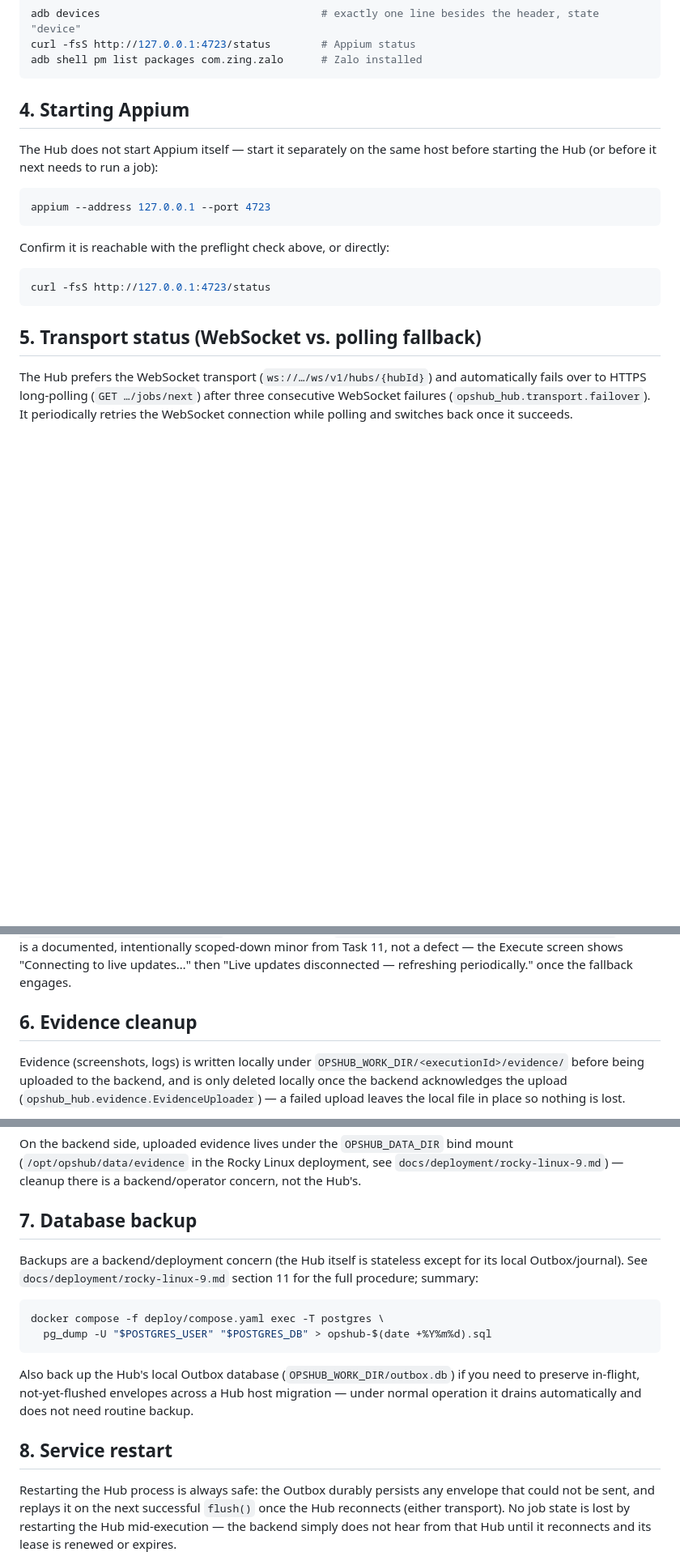
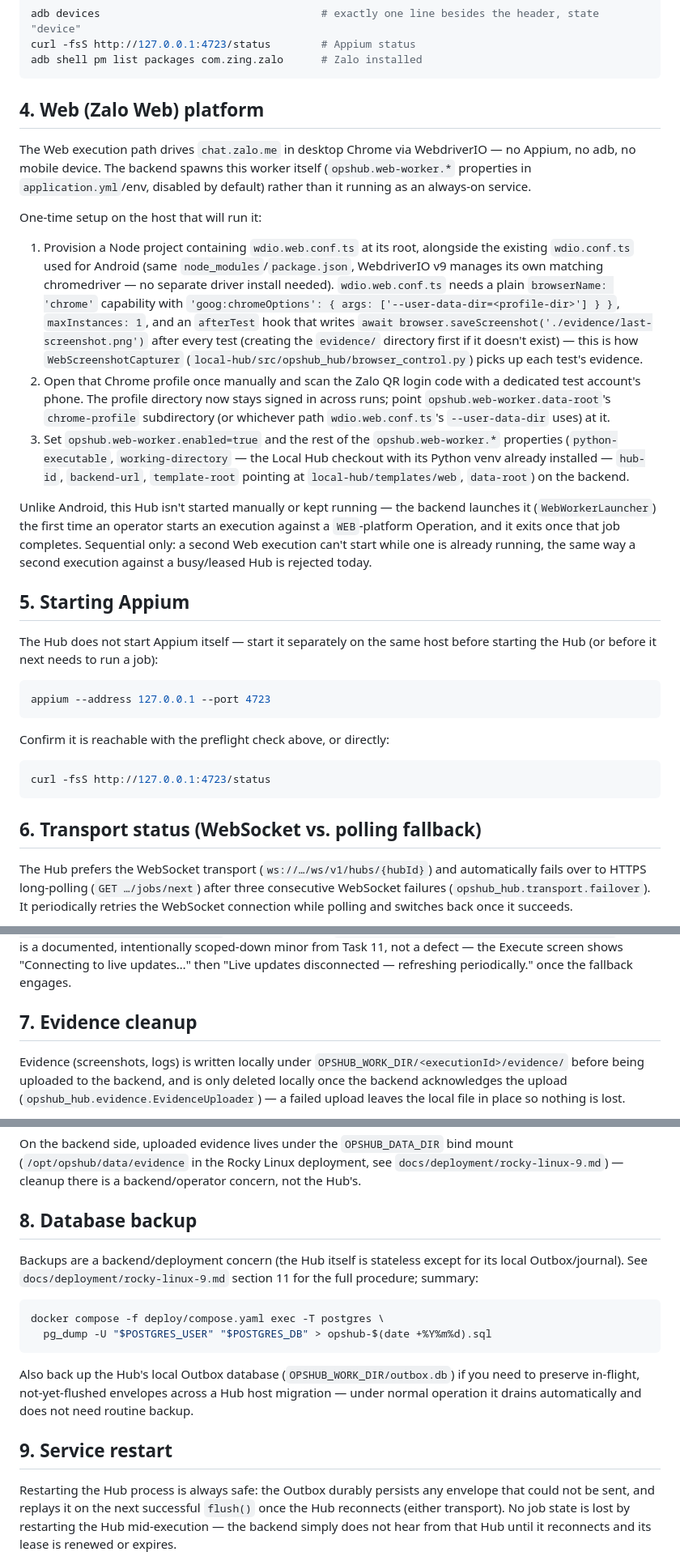
Before and after one commit to hizinhey/zah-26-v3, a Markdown page: docs/operations/local-hub-runbook.md, 3 parts joined by grey strips. Shown at 81% size. Rendered like a GitHub page; blank space fills up the shorter version.

Commit message:
docs: add Web platform runbook section

````diff
--- a/docs/operations/local-hub-runbook.md
+++ b/docs/operations/local-hub-runbook.md
@@ -85,7 +85,46 @@ curl -fsS http://127.0.0.1:4723/status        # Appium status
 adb shell pm list packages com.zing.zalo      # Zalo installed
 ```
 
-## 4. Starting Appium
+## 4. Web (Zalo Web) platform
+
+The Web execution path drives `chat.zalo.me` in desktop Chrome via
+WebdriverIO — no Appium, no adb, no mobile device. The backend spawns this
+worker itself (`opshub.web-worker.*` properties in `application.yml`/env,
+disabled by default) rather than it running as an always-on service.
+
+One-time setup on the host that will run it:
+
+1. Provision a Node project containing `wdio.web.conf.ts` at its root,
+   alongside the existing `wdio.conf.ts` used for Android (same
+   `node_modules`/`package.json`, WebdriverIO v9 manages its own matching
+   chromedriver — no separate driver install needed). `wdio.web.conf.ts`
+   needs a plain `browserName: 'chrome'` capability with
+   `'goog:chromeOptions': { args: ['--user-data-dir=<profile-dir>'] } }`,
+   `maxInstances: 1`, and an `afterTest` hook that writes
+   `await browser.saveScreenshot('./evidence/last-screenshot.png')` after
+   every test (creating the `evidence/` directory first if it doesn't
+   exist) — this is how `WebScreenshotCapturer`
+   (`local-hub/src/opshub_hub/browser_control.py`) picks up each test's
+   evidence.
+2. Open that Chrome profile once manually and scan the Zalo QR login code
+   with a dedicated test account's phone. The profile directory now stays
+   signed in across runs; point `opshub.web-worker.data-root`'s
+   `chrome-profile` subdirectory (or whichever path `wdio.web.conf.ts`'s
+   `--user-data-dir` uses) at it.
+3. Set `opshub.web-worker.enabled=true` and the rest of the
+   `opshub.web-worker.*` properties (`python-executable`,
+   `working-directory` — the Local Hub checkout with its Python venv
+   already installed — `hub-id`, `backend-url`, `template-root` pointing
+   at `local-hub/templates/web`, `data-root`) on the backend.
+
+Unlike Android, this Hub isn't started manually or kept running — the
+backend launches it (`WebWorkerLauncher`) the first time an operator starts
+an execution against a `WEB`-platform Operation, and it exits once that
+job completes. Sequential only: a second Web execution can't start while
+one is already running, the same way a second execution against a
+busy/leased Hub is rejected today.
+
+## 5. Starting Appium
 
 The Hub does not start Appium itself — start it separately on the same host
 before starting the Hub (or before it next needs to run a job):
@@ -100,7 +139,7 @@ Confirm it is reachable with the preflight check above, or directly:
 curl -fsS http://127.0.0.1:4723/status
 ```
 
-## 5. Transport status (WebSocket vs. polling fallback)
+## 6. Transport status (WebSocket vs. polling fallback)
 
 The Hub prefers the WebSocket transport (`ws://…/ws/v1/hubs/{hubId}`) and
 automatically fails over to HTTPS long-polling (`GET …/jobs/next`) after
@@ -133,7 +172,7 @@ intentionally scoped-down minor from Task 11, not a defect — the Execute
 screen shows "Connecting to live updates…" then "Live updates
 disconnected — refreshing periodically." once the fallback engages.
 
-## 6. Evidence cleanup
+## 7. Evidence cleanup
 
 Evidence (screenshots, logs) is written locally under
 `OPSHUB_WORK_DIR/<executionId>/evidence/` before being uploaded to the
@@ -157,7 +196,7 @@ bind mount (`/opt/opshub/data/evidence` in the Rocky Linux deployment, see
 `docs/deployment/rocky-linux-9.md`) — cleanup there is a backend/operator
 concern, not the Hub's.
 
-## 7. Database backup
+## 8. Database backup
 
 Backups are a backend/deployment concern (the Hub itself is stateless
 except for its local Outbox/journal). See
@@ -174,7 +213,7 @@ if you need to preserve in-flight, not-yet-flushed envelopes across a Hub
 host migration — under normal operation it drains automatically and does
 not need routine backup.
 
-## 8. Service restart
+## 9. Service restart
 
 Restarting the Hub process is always safe: the Outbox durably persists any
 envelope that could not be sent, and replays it on the next successful
````
Also changed, not shown: other parts of docs/operations/local-hub-runbook.md (+1 -1 lines).
